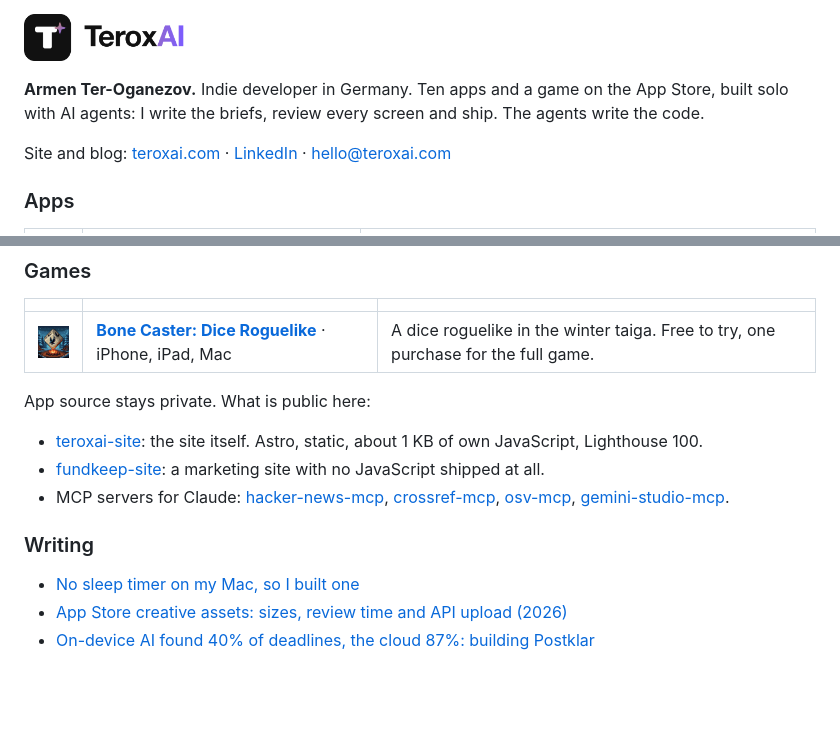
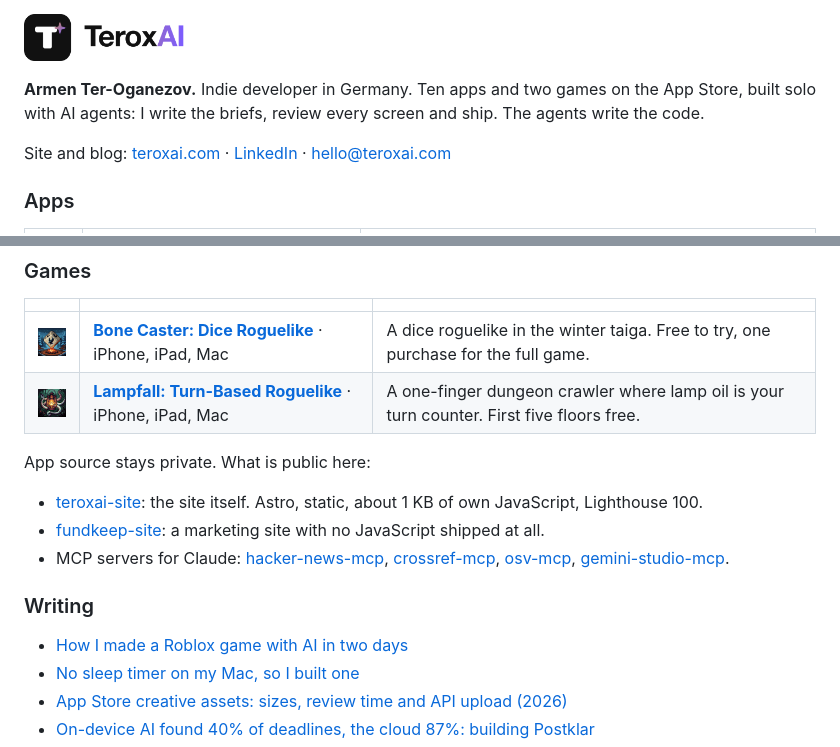
Before and after one commit to arterorx/arterorx, a Markdown page: README.md, 2 parts joined by grey strips. Drawn GitHub-style; pictures changed too: icons/lampfall.png (added); blank space fills up the shorter version.

Commit message:
Lampfall and the Roblox article
Co-Authored-By: Claude Opus 5.5 <noreply@anthropic.com>

```diff
--- a/README.md
+++ b/README.md
@@ -1,6 +1,6 @@
 <a href="https://teroxai.com"><img src="teroxai-lockup.png" alt="TeroxAI" width="220"></a>
 
-**Armen Ter-Oganezov.** Indie developer in Germany. Ten apps and a game on the App Store, built solo with AI agents: I write the briefs, review every screen and ship. The agents write the code.
+**Armen Ter-Oganezov.** Indie developer in Germany. Ten apps and two games on the App Store, built solo with AI agents: I write the briefs, review every screen and ship. The agents write the code.
 
 Site and blog: [teroxai.com](https://teroxai.com) · [LinkedIn](https://www.linkedin.com/in/armen-ter-oganezov/) · hello@teroxai.com
 
@@ -24,6 +24,7 @@ Site and blog: [teroxai.com](https://teroxai.com) · [LinkedIn](https://www.link
 | | | |
 |---|---|---|
 | <a href="https://teroxai.com/games/bone-caster/"><img src="icons/bone-caster.png" width="48"></a> | **[Bone Caster: Dice Roguelike](https://teroxai.com/games/bone-caster/)** · iPhone, iPad, Mac | A dice roguelike in the winter taiga. Free to try, one purchase for the full game. |
+| <a href="https://teroxai.com/games/lampfall/"><img src="icons/lampfall.png" width="48"></a> | **[Lampfall: Turn-Based Roguelike](https://teroxai.com/games/lampfall/)** · iPhone, iPad, Mac | A one-finger dungeon crawler where lamp oil is your turn counter. First five floors free. |
 
 App source stays private. What is public here:
 
@@ -33,6 +34,7 @@ App source stays private. What is public here:
 
 ### Writing
 
+- [How I made a Roblox game with AI in two days](https://teroxai.com/blog/roblox-game-with-ai/)
 - [No sleep timer on my Mac, so I built one](https://teroxai.com/blog/mac-sleep-timer/)
 - [App Store creative assets: sizes, review time and API upload (2026)](https://teroxai.com/blog/app-store-creative-assets-sizes-api/)
 - [On-device AI found 40% of deadlines, the cloud 87%: building Postklar](https://teroxai.com/blog/postklar-model-understands-code-counts/)
```
